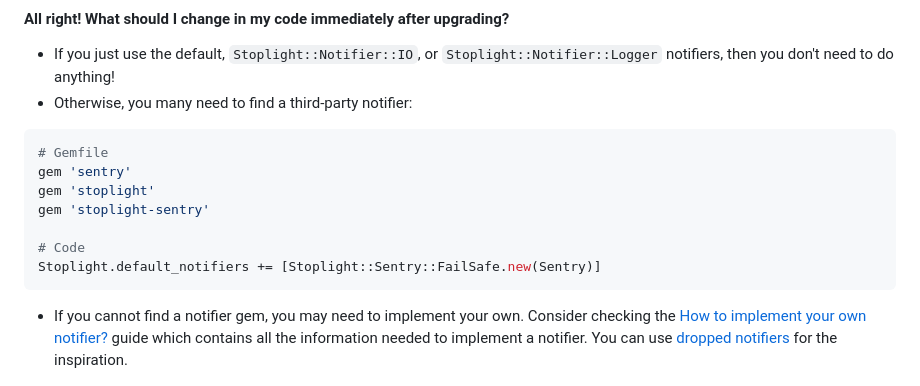
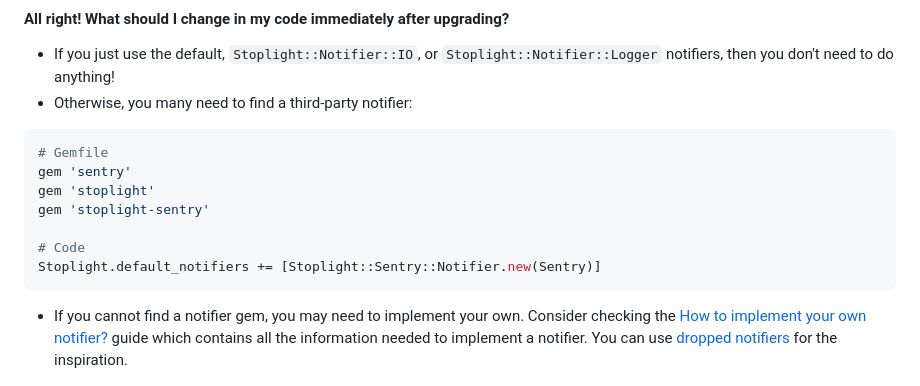
Before and after one commit to bolshakov/stoplight, a Markdown page: UPGRADING.md, the part around the change. GitHub-like rendering.

````diff
--- a/UPGRADING.md
+++ b/UPGRADING.md
@@ -41,7 +41,7 @@ gem 'stoplight'
 gem 'stoplight-sentry'
 
 # Code
-Stoplight.default_notifiers += [Stoplight::Sentry::FailSafe.new(Sentry)]
+Stoplight.default_notifiers += [Stoplight::Sentry::Notifier.new(Sentry)]
 ```
 * If you cannot find a notifier gem, you may need to implement your own. Consider checking the
   [How to implement your own notifier?]  guide which contains all the information needed to implement a notifier. You
````
